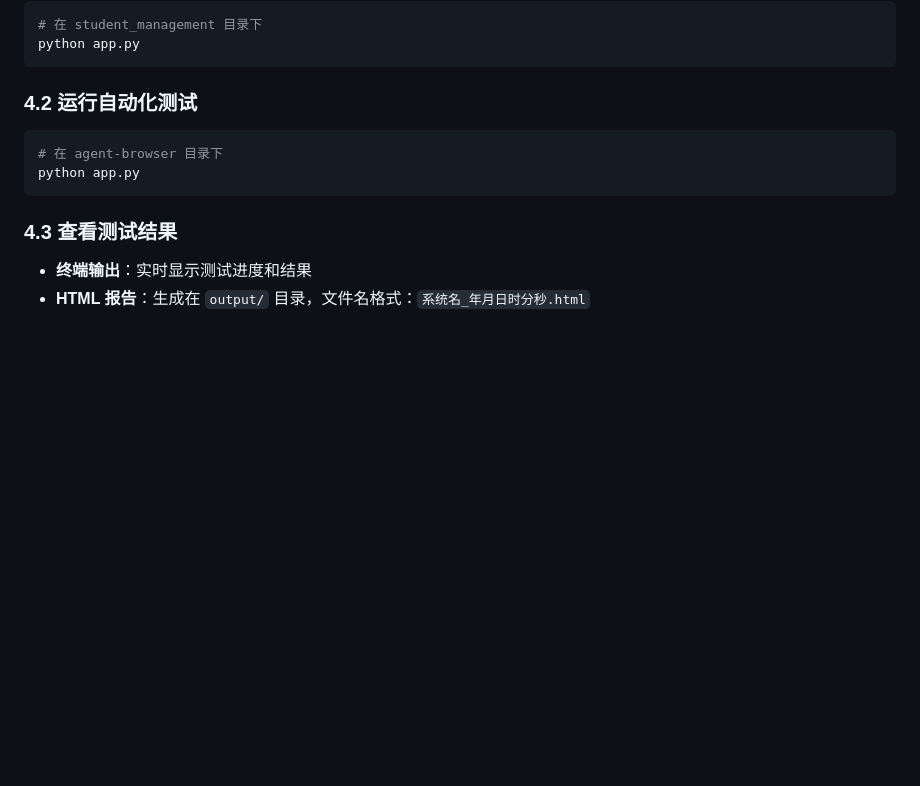
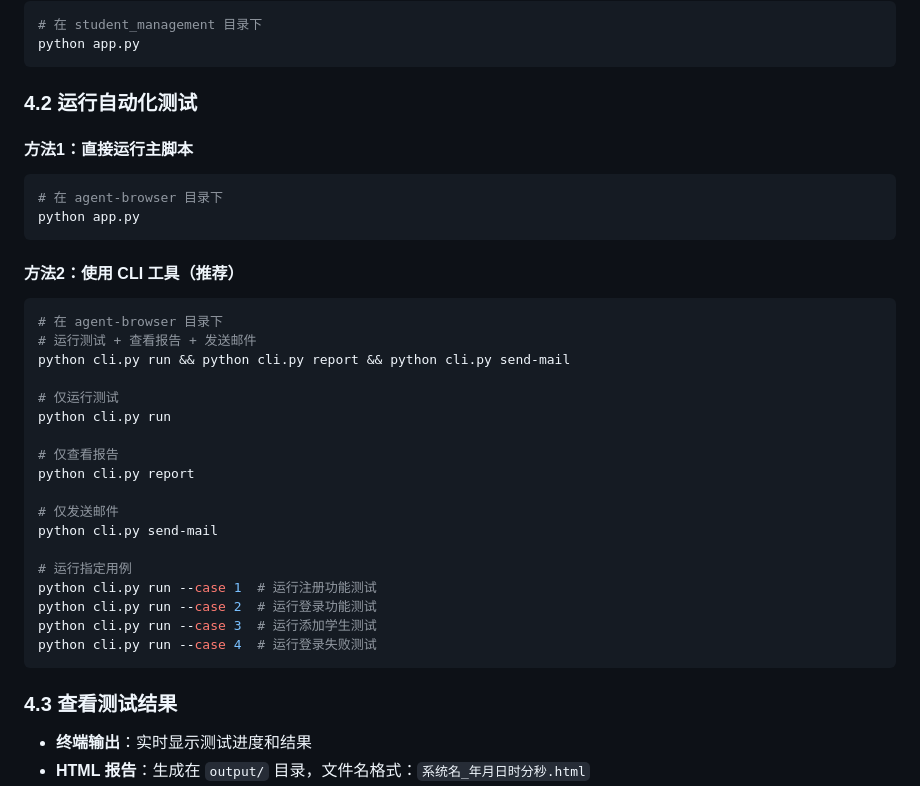
Before and after one commit to Soulor0725/agent-browser_student_system, a Markdown page: agent-browser/README.md, the part around the change. GitHub-like rendering; blank space fills up the shorter version.

Commit message:
更新 README.md，添加 CLI 工具使用说明

````diff
--- a/agent-browser/README.md
+++ b/agent-browser/README.md
@@ -74,9 +74,34 @@ python app.py
 
 ### 4.2 运行自动化测试
 
+#### 方法1：直接运行主脚本
+
 ```powershell
 # 在 agent-browser 目录下
 python app.py
+```
+
+#### 方法2：使用 CLI 工具（推荐）
+
+```powershell
+# 在 agent-browser 目录下
+# 运行测试 + 查看报告 + 发送邮件
+python cli.py run && python cli.py report && python cli.py send-mail
+
+# 仅运行测试
+python cli.py run
+
+# 仅查看报告
+python cli.py report
+
+# 仅发送邮件
+python cli.py send-mail
+
+# 运行指定用例
+python cli.py run --case 1  # 运行注册功能测试
+python cli.py run --case 2  # 运行登录功能测试
+python cli.py run --case 3  # 运行添加学生测试
+python cli.py run --case 4  # 运行登录失败测试
 ```
 
 ### 4.3 查看测试结果
````
